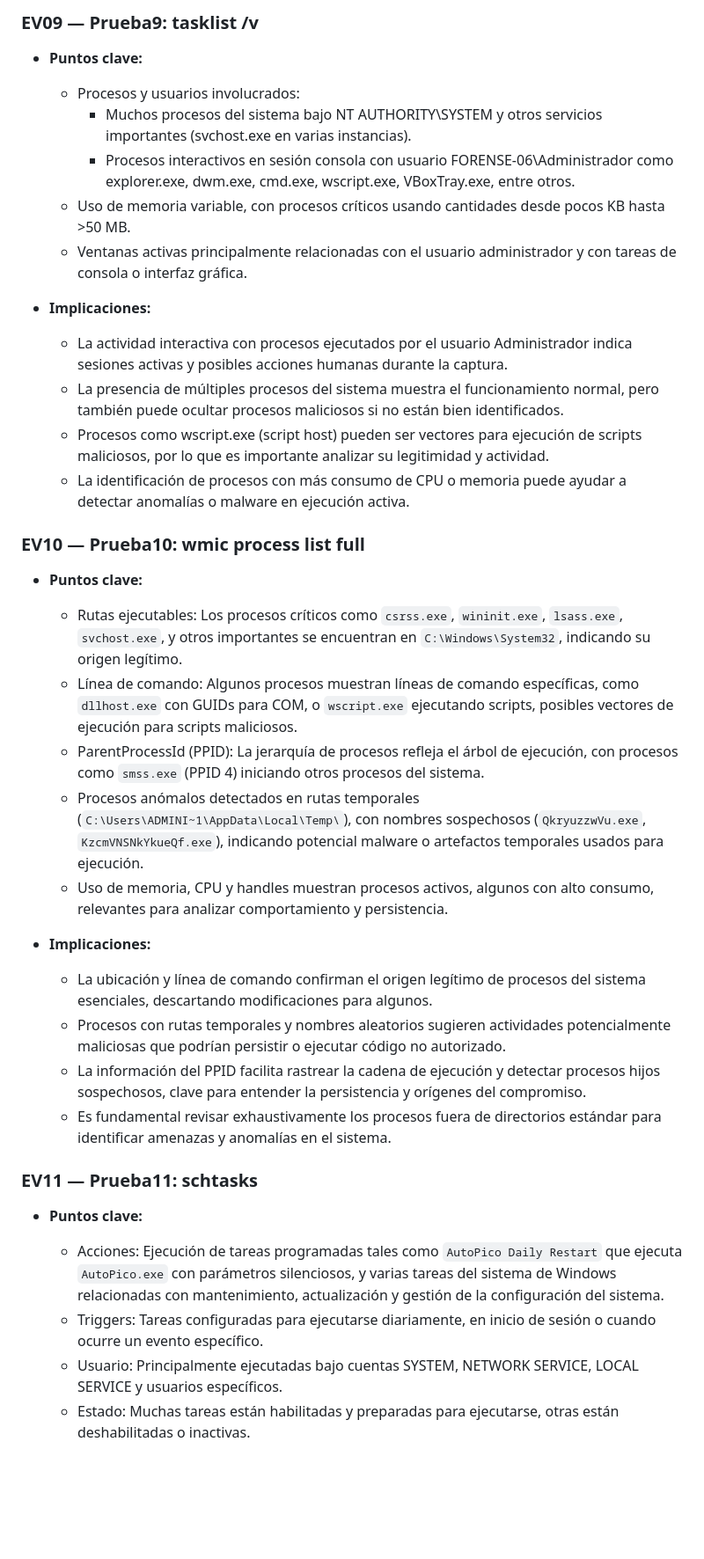
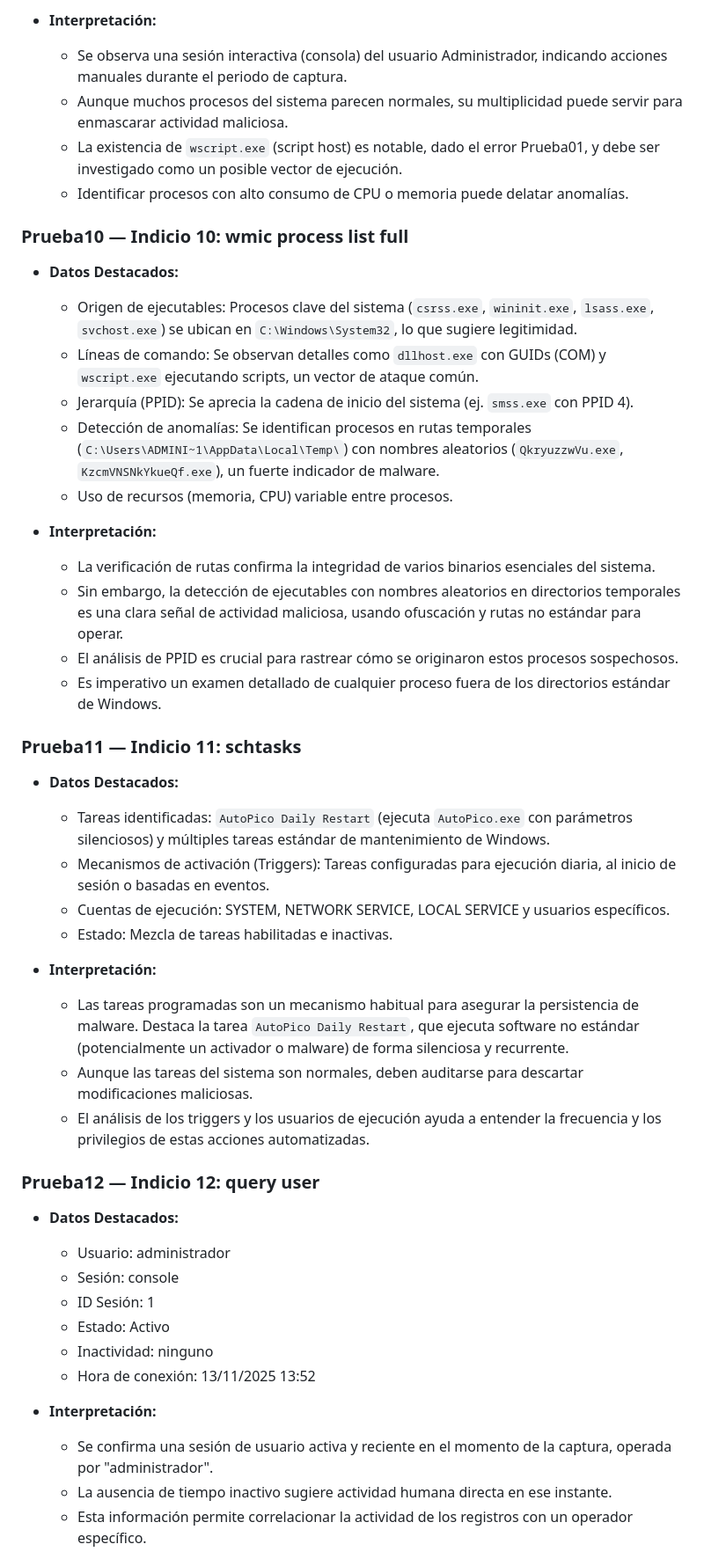
Before and after one commit to alcinacarlos/25-26-ciberseguridad-alcinacarlos, a Markdown page: Analisis Forense/Proyecto 2.1/README.md, the part around one of its changes. Shown at 88% size. GitHub-like rendering; blank space fills up the shorter version.

```diff
--- a/Analisis Forense/Proyecto 2.1/README.md
+++ b/Analisis Forense/Proyecto 2.1/README.md
@@ -366,38 +364,47 @@ La imagen del disco fue explorada con FTK Imager y herramientas complementarias
 
-### EV09 — Prueba9: tasklist /v
-- **Puntos clave:**
-  - Procesos y usuarios involucrados:
-    - Muchos procesos del sistema bajo NT AUTHORITY\SYSTEM y otros servicios importantes (svchost.exe en varias instancias).
-    - Procesos interactivos en sesión consola con usuario FORENSE-06\Administrador como explorer.exe, dwm.exe, cmd.exe, wscript.exe, VBoxTray.exe, entre otros.
-  - Uso de memoria variable, con procesos críticos usando cantidades desde pocos KB hasta >50 MB.
-  - Ventanas activas principalmente relacionadas con el usuario administrador y con tareas de consola o interfaz gráfica.
+- **Interpretación:**
+  - Se observa una sesión interactiva (consola) del usuario Administrador, indicando acciones manuales durante el periodo de captura.
+  - Aunque muchos procesos del sistema parecen normales, su multiplicidad puede servir para enmascarar actividad maliciosa.
+  - La existencia de `wscript.exe` (script host) es notable, dado el error Prueba01, y debe ser investigado como un posible vector de ejecución.
+  - Identificar procesos con alto consumo de CPU o memoria puede delatar anomalías.
 
-- **Implicaciones:**
-  - La actividad interactiva con procesos ejecutados por el usuario Administrador indica sesiones activas y posibles acciones humanas durante la captura.
-  - La presencia de múltiples procesos del sistema muestra el funcionamiento normal, pero también puede ocultar procesos maliciosos si no están bien identificados.
-  - Procesos como wscript.exe (script host) pueden ser vectores para ejecución de scripts maliciosos, por lo que es importante analizar su legitimidad y actividad.
-  - La identificación de procesos con más consumo de CPU o memoria puede ayudar a detectar anomalías o malware en ejecución activa.
+### Prueba10 — Indicio 10: wmic process list full
+- **Datos Destacados:**
+  - Origen de ejecutables: Procesos clave del sistema (`csrss.exe`, `wininit.exe`, `lsass.exe`, `svchost.exe`) se ubican en `C:\Windows\System32`, lo que sugiere legitimidad.
+  - Líneas de comando: Se observan detalles como `dllhost.exe` con GUIDs (COM) y `wscript.exe` ejecutando scripts, un vector de ataque común.
+  - Jerarquía (PPID): Se aprecia la cadena de inicio del sistema (ej. `smss.exe` con PPID 4).
+  - Detección de anomalías: Se identifican procesos en rutas temporales (`C:\Users\ADMINI~1\AppData\Local\Temp\`) con nombres aleatorios (`QkryuzzwVu.exe`, `KzcmVNSNkYkueQf.exe`), un fuerte indicador de malware.
+  - Uso de recursos (memoria, CPU) variable entre procesos.
 
+- **Interpretación:**
+  - La verificación de rutas confirma la integridad de varios binarios esenciales del sistema.
+  - Sin embargo, la detección de ejecutables con nombres aleatorios en directorios temporales es una clara señal de actividad maliciosa, usando ofuscación y rutas no estándar para operar.
+  - El análisis de PPID es crucial para rastrear cómo se originaron estos procesos sospechosos.
+  - Es imperativo un examen detallado de cualquier proceso fuera de los directorios estándar de Windows.
 
-### EV10 — Prueba10: wmic process list full
-- **Puntos clave:**
-  - Rutas ejecutables: Los procesos críticos como `csrss.exe`, `wininit.exe`, `lsass.exe`, `svchost.exe`, y otros importantes se encuentran en `C:\Windows\System32`, indicando su origen legítimo.
-  - Línea de comando: Algunos procesos muestran líneas de comando específicas, como `dllhost.exe` con GUIDs para COM, o `wscript.exe` ejecutando scripts, posibles vectores de ejecución para scripts maliciosos.
-  - ParentProcessId (PPID): La jerarquía de procesos refleja el árbol de ejecución, con procesos como `smss.exe` (PPID 4) iniciando otros procesos del sistema.
-  - Procesos anómalos detectados en rutas temporales (`C:\Users\ADMINI~1\AppData\Local\Temp\`), con nombres sospechosos (`QkryuzzwVu.exe`, `KzcmVNSNkYkueQf.exe`), indicando potencial malware o artefactos temporales usados para ejecución.
-  - Uso de memoria, CPU y handles muestran procesos activos, algunos con alto consumo, relevantes para analizar comportamiento y persistencia.
+### Prueba11 — Indicio 11: schtasks
+- **Datos Destacados:**
+  - Tareas identificadas: `AutoPico Daily Restart` (ejecuta `AutoPico.exe` con parámetros silenciosos) y múltiples tareas estándar de mantenimiento de Windows.
+  - Mecanismos de activación (Triggers): Tareas configuradas para ejecución diaria, al inicio de sesión o basadas en eventos.
+  - Cuentas de ejecución: SYSTEM, NETWORK SERVICE, LOCAL SERVICE y usuarios específicos.
+  - Estado: Mezcla de tareas habilitadas e inactivas.
 
-- **Implicaciones:**
-  - La ubicación y línea de comando confirman el origen legítimo de procesos del sistema esenciales, descartando modificaciones para algunos.
-  - Procesos con rutas temporales y nombres aleatorios sugieren actividades potencialmente maliciosas que podrían persistir o ejecutar código no autorizado.
-  - La información del PPID facilita rastrear la cadena de ejecución y detectar procesos hijos sospechosos, clave para entender la persistencia y orígenes del compromiso.
-  - Es fundamental revisar exhaustivamente los procesos fuera de directorios estándar para identificar amenazas y anomalías en el sistema.
+- **Interpretación:**
+  - Las tareas programadas son un mecanismo habitual para asegurar la persistencia de malware. Destaca la tarea `AutoPico Daily Restart`, que ejecuta software no estándar (potencialmente un activador o malware) de forma silenciosa y recurrente.
+  - Aunque las tareas del sistema son normales, deben auditarse para descartar modificaciones maliciosas.
+  - El análisis de los triggers y los usuarios de ejecución ayuda a entender la frecuencia y los privilegios de estas acciones automatizadas.
 
+### Prueba12 — Indicio 12: query user
+- **Datos Destacados:**
+  - Usuario: administrador
+  - Sesión: console
+  - ID Sesión: 1
+  - Estado: Activo
+  - Inactividad: ninguno
+  - Hora de conexión: 13/11/2025 13:52
 
-### EV11 — Prueba11: schtasks
-- **Puntos clave:**
-  - Acciones: Ejecución de tareas programadas tales como `AutoPico Daily Restart` que ejecuta `AutoPico.exe` con parámetros silenciosos, y varias tareas del sistema de Windows relacionadas con mantenimiento, actualización y gestión de la configuración del sistema.
-  - Triggers: Tareas configuradas para ejecutarse diariamente, en inicio de sesión o cuando ocurre un evento específico.
-  - Usuario: Principalmente ejecutadas bajo cuentas SYSTEM, NETWORK SERVICE, LOCAL SERVICE y usuarios específicos.
-  - Estado: Muchas tareas están habilitadas y preparadas para ejecutarse, otras están deshabilitadas o inactivas.
+- **Interpretación:**
+  - Se confirma una sesión de usuario activa y reciente en el momento de la captura, operada por "administrador".
+  - La ausencia de tiempo inactivo sugiere actividad humana directa en ese instante.
+  - Esta información permite correlacionar la actividad de los registros con un operador específico.
 
```
Also changed, not shown: other parts of Analisis Forense/Proyecto 2.1/README.md (+132 -172 lines).
